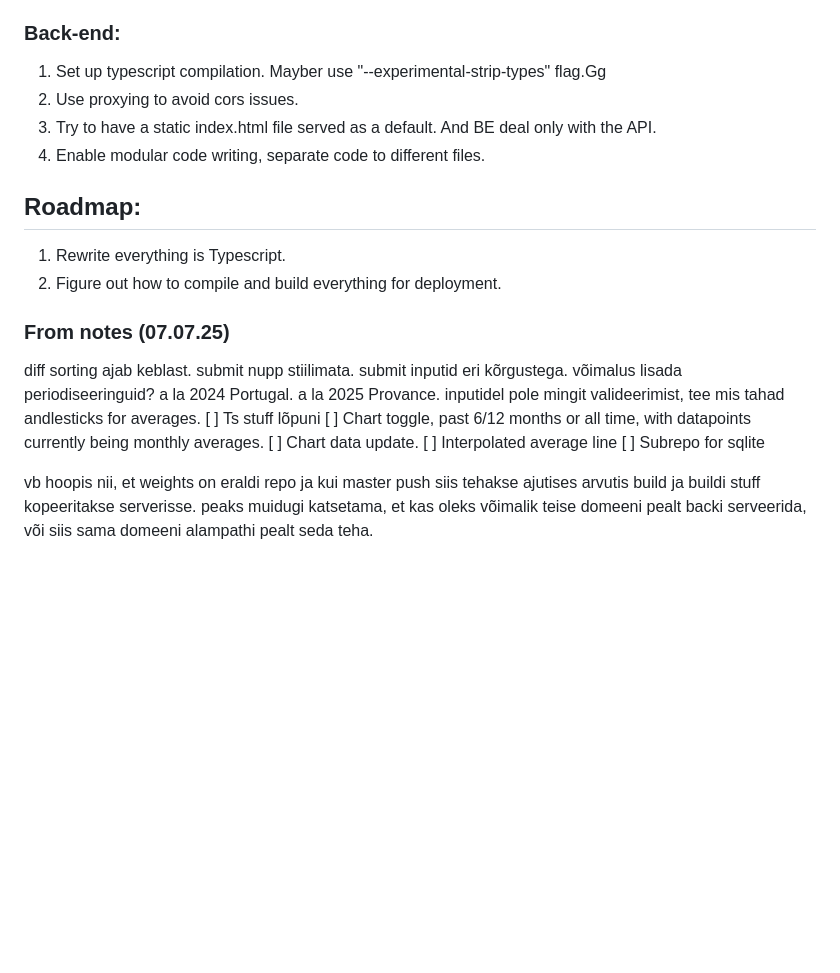
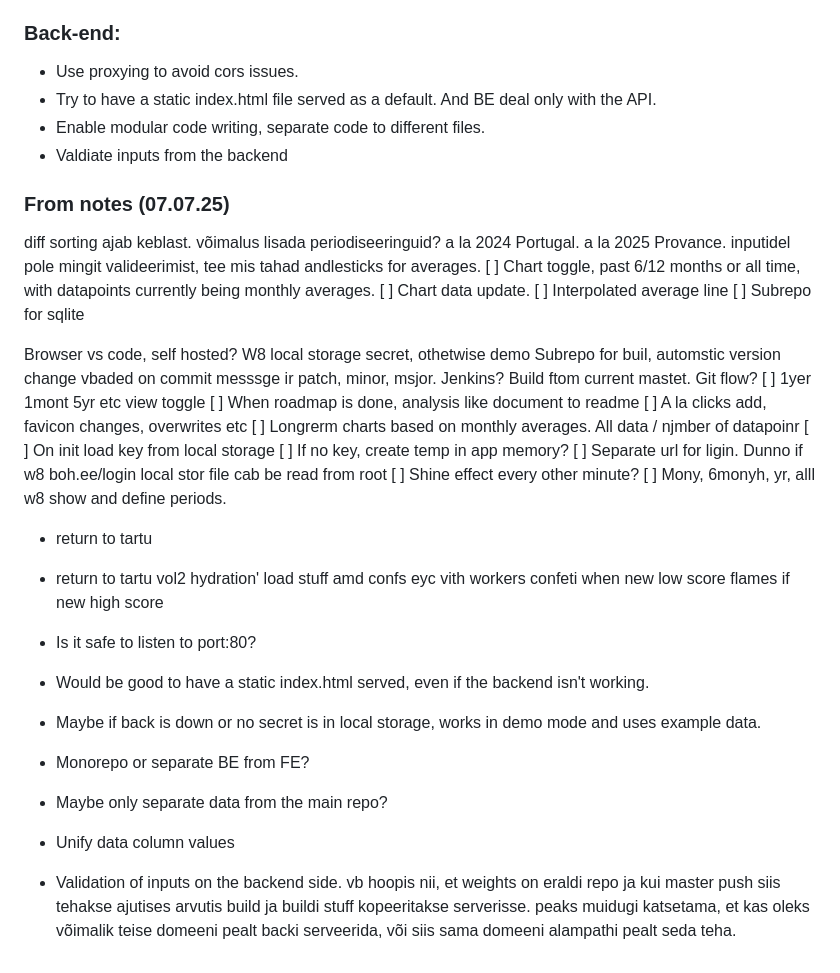
Before and after one commit to v4ngelix/w8-tracker, a Markdown page: README.md, the part around the change. Drawn GitHub-style; blank space fills up the shorter version.

```diff
--- a/README.md
+++ b/README.md
@@ -46,30 +46,49 @@ Suckless weight tracking application for personal use.
   * Add authentication and user token savign to local storage, to make the project publicly demoable, while ensuring data integrity.
 
 ### Back-end:
-  1. Set up typescript compilation. Mayber use "--experimental-strip-types" flag.Gg
-  2. Use proxying to avoid cors issues.
-  3. Try to have a static index.html file served as a default. And BE deal only with the API.
-  4. Enable modular code writing, separate code to different files.
-
-## Roadmap:
-  1. Rewrite everything is Typescript.
-  2. Figure out how to compile and build everything for deployment.
+  * Use proxying to avoid cors issues.
+  * Try to have a static index.html file served as a default. And BE deal only with the API.
+  * Enable modular code writing, separate code to different files.
+  * Valdiate inputs from the backend
 
 ### From notes (07.07.25)
 diff sorting ajab keblast.
-submit nupp stiilimata.
-submit inputid eri kõrgustega.
 võimalus lisada periodiseeringuid?
 a la 2024 Portugal.
 a la 2025 Provance.
 inputidel pole mingit valideerimist, tee mis tahad
 andlesticks for averages.
-[  ] Ts stuff lõpuni
 [  ] Chart toggle, past 6/12 months or all time, with datapoints currently being monthly averages.
 [  ] Chart data update.
 [  ] Interpolated average line
 [  ] Subrepo for sqlite
 
+Browser vs code, self hosted?
+W8 local storage secret, othetwise demo
+Subrepo for buil, automstic version change vbaded on commit messsge ir patch, minor, msjor. Jenkins? Build ftom current mastet. Git flow?
+[  ] 1yer 1mont 5yr etc view toggle
+[  ] When roadmap is done, analysis like document to readme
+[  ] A la clicks add, favicon changes, overwrites etc
+[  ] Longrerm charts based on monthly averages. All data / njmber of datapoinr
+[  ] On init load key from local storage
+[  ] If no key, create temp in app memory?
+[  ] Separate url for ligin. Dunno if w8 boh.ee/login local stor file cab be read from root
+[  ] Shine effect every other minute?
+[  ] Mony, 6monyh, yr, alll
+w8 show and define periods.
+* return to tartu
+* return to tartu vol2
+hydration' load stuff amd confs eyc vith workers
+confeti when new low score
+flames if new high score
 
+* Is it safe to listen to port:80?
+* Would be good to have a static index.html served, even if the backend isn't working.
+* Maybe if back is down or no secret is in local storage, works in demo mode and uses example data.
+
+* Monorepo or separate BE from FE?
+* Maybe only separate data from the main repo?
+* Unify data column values
+* Validation of inputs on the backend side.
 vb hoopis nii, et weights on eraldi repo ja kui master push siis tehakse ajutises arvutis build ja buildi stuff kopeeritakse serverisse.
 peaks muidugi katsetama, et kas oleks võimalik teise domeeni pealt backi serveerida, või siis sama domeeni alampathi pealt seda teha.
```
